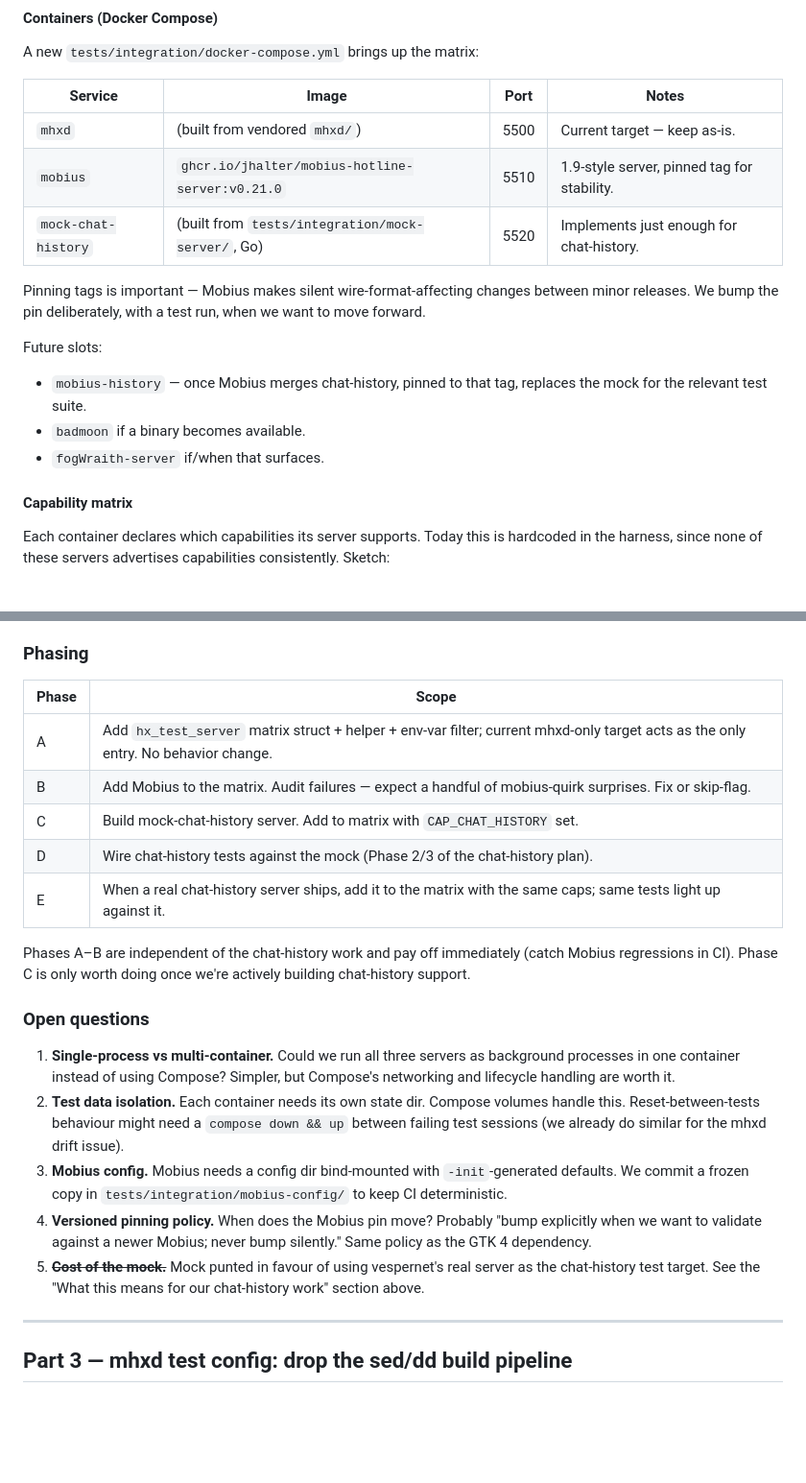
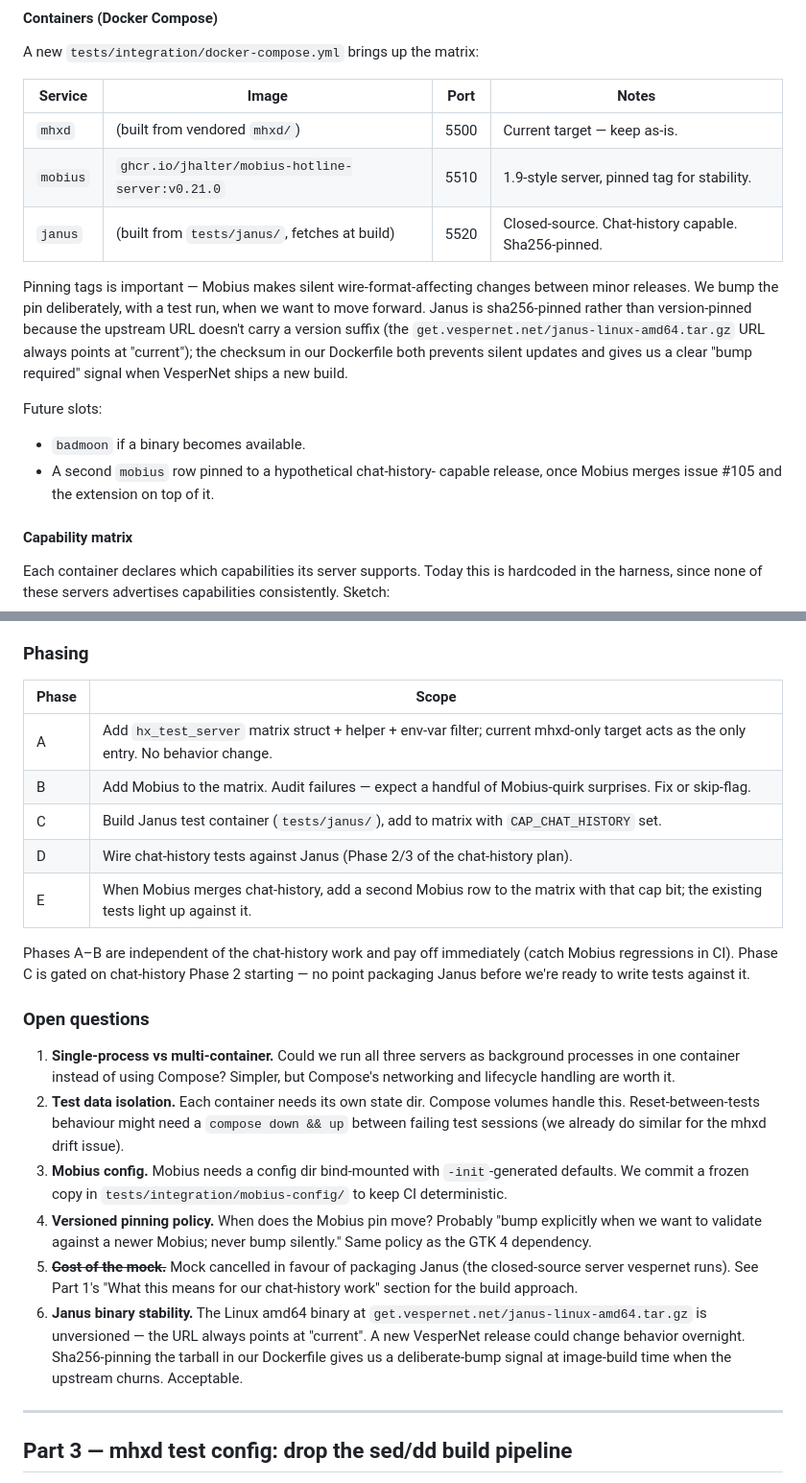
Before and after one commit to mishan/gtkhx, a Markdown page: docs/multi-server-test-spike.md, 2 parts joined by grey strips. Shown at 96% size. Rendered like a GitHub page; blank space fills up the shorter version.

```diff
--- a/docs/multi-server-test-spike.md
+++ b/docs/multi-server-test-spike.md
@@ -127,22 +152,27 @@ regression has historically taken weeks to show up.
 
 A new `tests/integration/docker-compose.yml` brings up the matrix:
 
-| Service             | Image                                              | Port  | Notes                                       |
-| ------------------- | -------------------------------------------------- | ----- | ------------------------------------------- |
-| `mhxd`              | (built from vendored `mhxd/`)                      | 5500  | Current target — keep as-is.                |
-| `mobius`            | `ghcr.io/jhalter/mobius-hotline-server:v0.21.0`    | 5510  | 1.9-style server, pinned tag for stability. |
-| `mock-chat-history` | (built from `tests/integration/mock-server/`, Go) | 5520  | Implements just enough for chat-history.    |
+| Service  | Image                                            | Port | Notes                                                 |
+| -------- | ------------------------------------------------ | ---- | ----------------------------------------------------- |
+| `mhxd`   | (built from vendored `mhxd/`)                    | 5500 | Current target — keep as-is.                          |
+| `mobius` | `ghcr.io/jhalter/mobius-hotline-server:v0.21.0`  | 5510 | 1.9-style server, pinned tag for stability.           |
+| `janus`  | (built from `tests/janus/`, fetches at build)    | 5520 | Closed-source. Chat-history capable. Sha256-pinned.   |
 
 Pinning tags is important — Mobius makes silent wire-format-affecting
 changes between minor releases. We bump the pin deliberately, with
-a test run, when we want to move forward.
+a test run, when we want to move forward. Janus is sha256-pinned
+rather than version-pinned because the upstream URL doesn't carry
+a version suffix (the `get.vespernet.net/janus-linux-amd64.tar.gz`
+URL always points at "current"); the checksum in our Dockerfile
+both prevents silent updates and gives us a clear "bump required"
+signal when VesperNet ships a new build.
 
 Future slots:
 
-- `mobius-history` — once Mobius merges chat-history, pinned to that
-  tag, replaces the mock for the relevant test suite.
 - `badmoon` if a binary becomes available.
-- `fogWraith-server` if/when that surfaces.
+- A second `mobius` row pinned to a hypothetical chat-history-
+  capable release, once Mobius merges issue #105 and the extension
+  on top of it.
 
 #### Capability matrix
 
@@ -266,17 +296,18 @@ current Tier 3 wall time when all three are in. Worth it.
 
 ### Phasing
 
-| Phase | Scope                                                                                   |
-| ----- | --------------------------------------------------------------------------------------- |
+| Phase | Scope                                                                                                                              |
+| ----- | ---------------------------------------------------------------------------------------------------------------------------------- |
 | A     | Add `hx_test_server` matrix struct + helper + env-var filter; current mhxd-only target acts as the only entry. No behavior change. |
-| B     | Add Mobius to the matrix. Audit failures — expect a handful of mobius-quirk surprises. Fix or skip-flag.                            |
-| C     | Build mock-chat-history server. Add to matrix with `CAP_CHAT_HISTORY` set.              |
-| D     | Wire chat-history tests against the mock (Phase 2/3 of the chat-history plan).         |
-| E     | When a real chat-history server ships, add it to the matrix with the same caps; same tests light up against it.                     |
+| B     | Add Mobius to the matrix. Audit failures — expect a handful of Mobius-quirk surprises. Fix or skip-flag.                           |
+| C     | Build Janus test container (`tests/janus/`), add to matrix with `CAP_CHAT_HISTORY` set.                                            |
+| D     | Wire chat-history tests against Janus (Phase 2/3 of the chat-history plan).                                                        |
+| E     | When Mobius merges chat-history, add a second Mobius row to the matrix with that cap bit; the existing tests light up against it.  |
 
 Phases A–B are independent of the chat-history work and pay off
-immediately (catch Mobius regressions in CI). Phase C is only worth
-doing once we're actively building chat-history support.
+immediately (catch Mobius regressions in CI). Phase C is gated on
+chat-history Phase 2 starting — no point packaging Janus before
+we're ready to write tests against it.
 
 ### Open questions
 
@@ -294,9 +325,16 @@ doing once we're actively building chat-history support.
 4. **Versioned pinning policy.** When does the Mobius pin move? Probably
    "bump explicitly when we want to validate against a newer Mobius;
    never bump silently." Same policy as the GTK 4 dependency.
-5. ~~**Cost of the mock.**~~ Mock punted in favour of using
-   vespernet's real server as the chat-history test target. See the
-   "What this means for our chat-history work" section above.
+5. ~~**Cost of the mock.**~~ Mock cancelled in favour of packaging
+   Janus (the closed-source server vespernet runs). See Part 1's
+   "What this means for our chat-history work" section for the
+   build approach.
+6. **Janus binary stability.** The Linux amd64 binary at
+   `get.vespernet.net/janus-linux-amd64.tar.gz` is unversioned —
+   the URL always points at "current". A new VesperNet release
+   could change behavior overnight. Sha256-pinning the tarball in
+   our Dockerfile gives us a deliberate-bump signal at image-build
+   time when the upstream churns. Acceptable.
 
 ---
 
```
Also changed, not shown: other parts of docs/multi-server-test-spike.md (+63 -38 lines).
